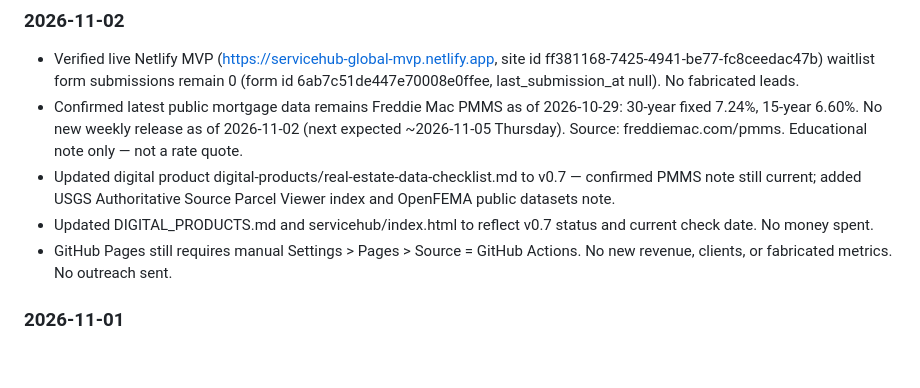
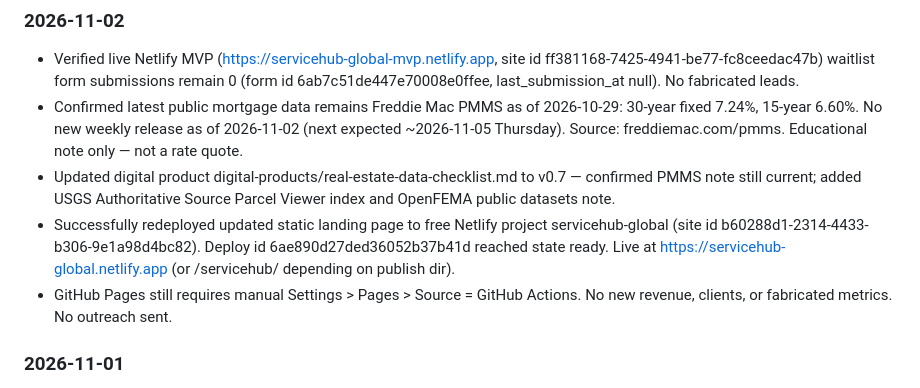
Before and after one commit to jasonjames454015-cmd/servicehub-global, a Markdown page: SCOREBOARD.md, the part around the change. Drawn GitHub-style; blank space fills up the shorter version.

Commit message:
Log successful 2026-11-02 Netlify redeploy

```diff
--- a/SCOREBOARD.md
+++ b/SCOREBOARD.md
@@ -12,7 +12,7 @@ ServiceHub Global is a $0-cost static platform for connecting service providers
 - Verified live Netlify MVP (https://servicehub-global-mvp.netlify.app, site id ff381168-7425-4941-be77-fc8ceedac47b) waitlist form submissions remain 0 (form id 6ab7c51de447e70008e0ffee, last_submission_at null). No fabricated leads.
 - Confirmed latest public mortgage data remains Freddie Mac PMMS as of 2026-10-29: 30-year fixed 7.24%, 15-year 6.60%. No new weekly release as of 2026-11-02 (next expected ~2026-11-05 Thursday). Source: freddiemac.com/pmms. Educational note only — not a rate quote.
 - Updated digital product digital-products/real-estate-data-checklist.md to v0.7 — confirmed PMMS note still current; added USGS Authoritative Source Parcel Viewer index and OpenFEMA public datasets note.
-- Updated DIGITAL_PRODUCTS.md and servicehub/index.html to reflect v0.7 status and current check date. No money spent.
+- Successfully redeployed updated static landing page to free Netlify project servicehub-global (site id b60288d1-2314-4433-b306-9e1a98d4bc82). Deploy id 6ae890d27ded36052b37b41d reached state ready. Live at https://servicehub-global.netlify.app (or /servicehub/ depending on publish dir).
 - GitHub Pages still requires manual Settings > Pages > Source = GitHub Actions. No new revenue, clients, or fabricated metrics. No outreach sent.
 
 ### 2026-11-01
```
